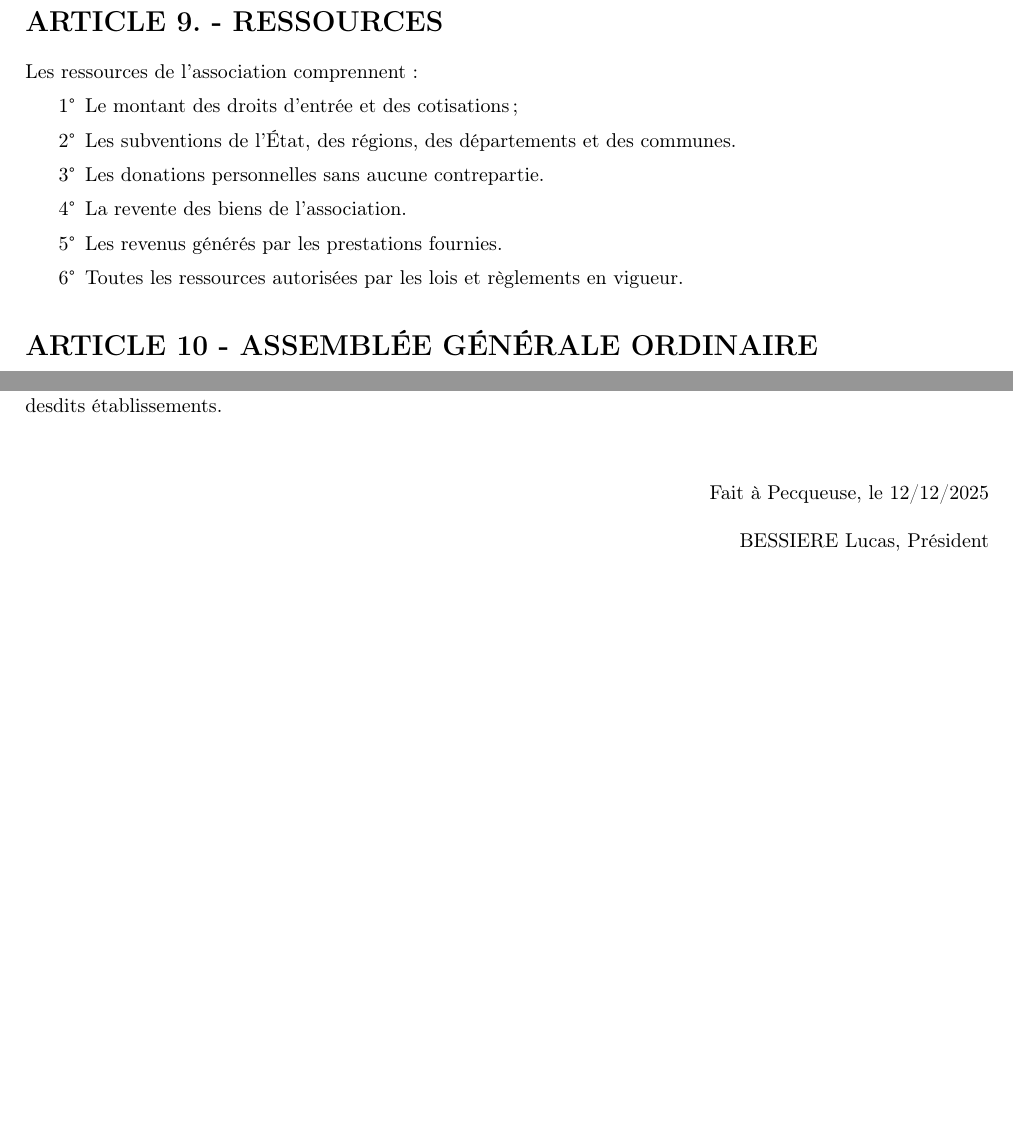
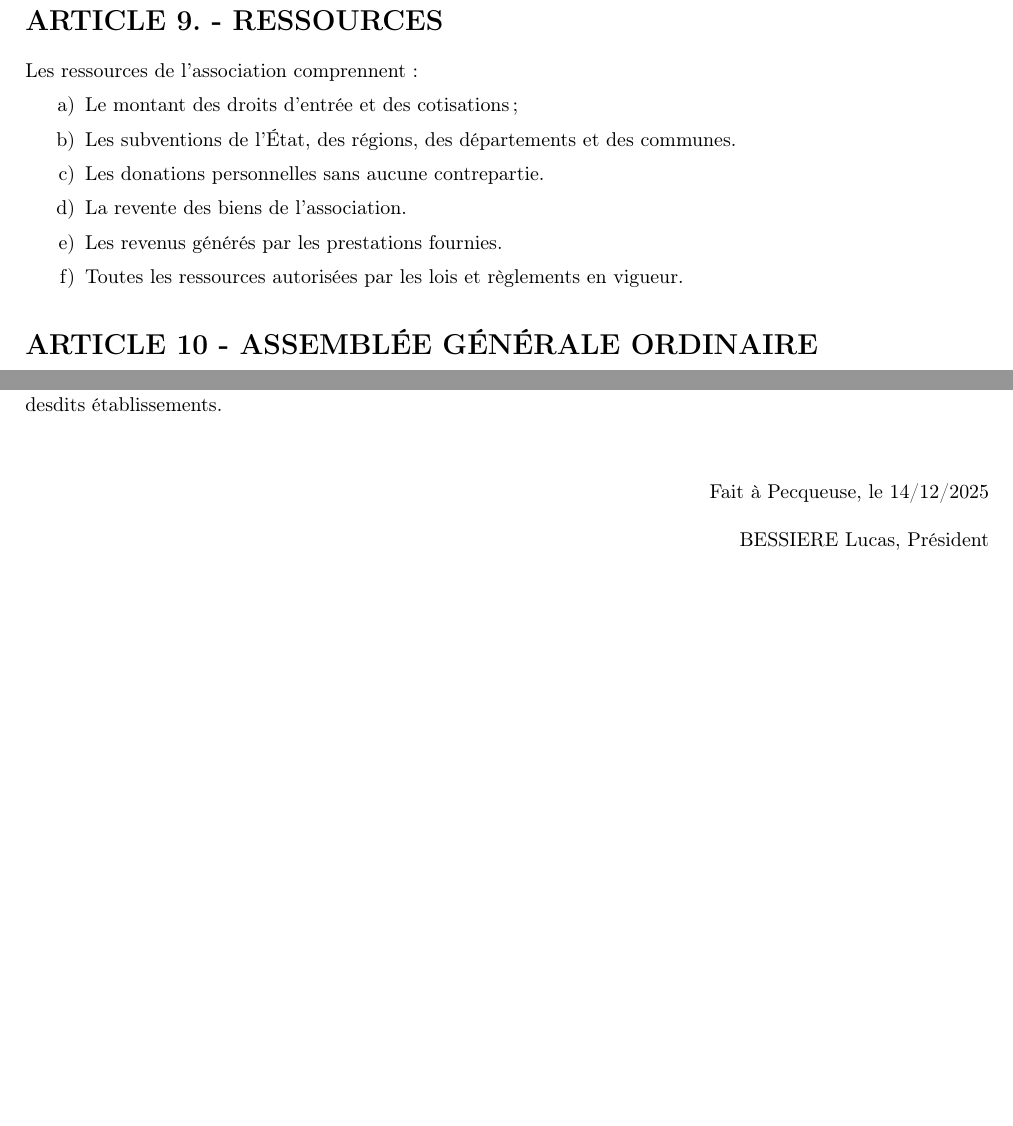
Before and after one commit to martinthiriet/status_ri_solectro, a LaTeX document (sources/status_solectro.tex): two parts of pages 2 and 3 of 3, joined at a grey line, cut so that both start at the same text, the shorter picture padded with empty space. Compiled offline with pdfLaTeX.

Commit message:
Update status_solectro.tex

```diff
--- a/sources/status_solectro.tex
+++ b/sources/status_solectro.tex
@@ -55,12 +55,12 @@ La qualité de membre se perd par :
 \section*{ARTICLE 9. - RESSOURCES}
 Les ressources de l'association comprennent :
 \begin{enumerate}
-\item[1°] Le montant des droits d'entrée et des cotisations;
-\item[2°] Les subventions de l'État, des régions, des départements et des communes.
-\item[3°] Les donations personnelles sans aucune contrepartie.
-\item[4°] La revente des biens de l'association.
-\item[5°] Les revenus générés par les prestations fournies.
-\item[6°] Toutes les ressources autorisées par les lois et règlements en vigueur.
+\item[a)] Le montant des droits d'entrée et des cotisations;
+\item[b)] Les subventions de l'État, des régions, des départements et des communes.
+\item[c)] Les donations personnelles sans aucune contrepartie.
+\item[d)] La revente des biens de l'association.
+\item[e)] Les revenus générés par les prestations fournies.
+\item[f)] Toutes les ressources autorisées par les lois et règlements en vigueur.
 \end{enumerate}
 
 \section*{ARTICLE 10 - ASSEMBLÉE GÉNÉRALE ORDINAIRE}
@@ -119,7 +119,7 @@ L'association s'engage à présenter ses registres et pièces de comptabilité s
 \vspace{2em}
 
 \begin{flushright}
-Fait à Pecqueuse, le 12/12/2025
+Fait à Pecqueuse, le 14/12/2025
 
 \vspace{1em}
 
```
Also changed, not shown: sources/status_solectro.tex (8 more changed lines).
